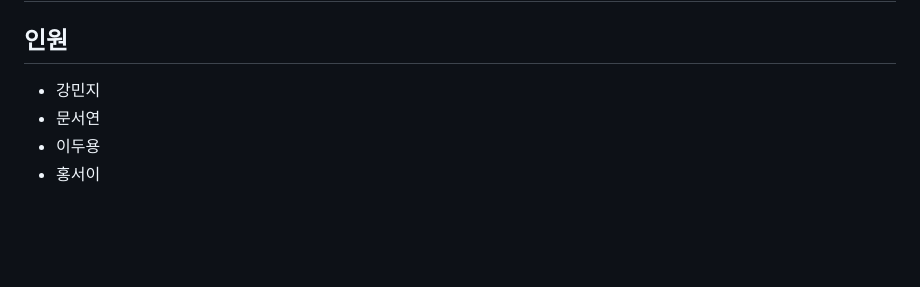
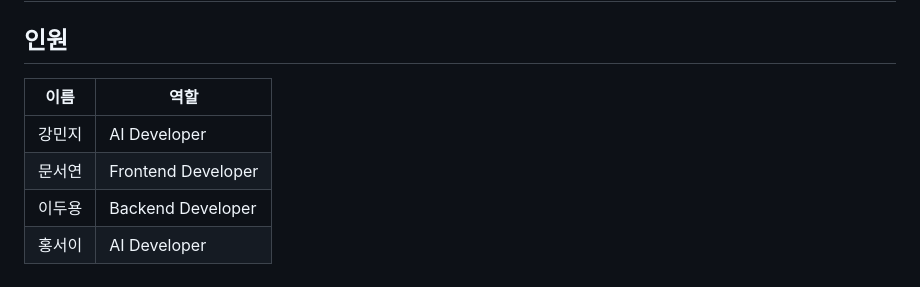
Before and after one commit to CSID-DGU/2023-2-SCS4031-01-minseoduseo, a Markdown page: README.md, the part around the change. Rendered like a GitHub page; blank space fills up the shorter version.

```diff
--- a/README.md
+++ b/README.md
@@ -53,8 +53,9 @@
 
 
 ## 인원
-
-- 강민지
-- 문서연
-- 이두용
-- 홍서이
+| 이름 | 역할 |
+|---|---|
+| 강민지 | AI Developer |
+| 문서연 | Frontend Developer |
+| 이두용 | Backend Developer |
+| 홍서이 | AI Developer |
```
